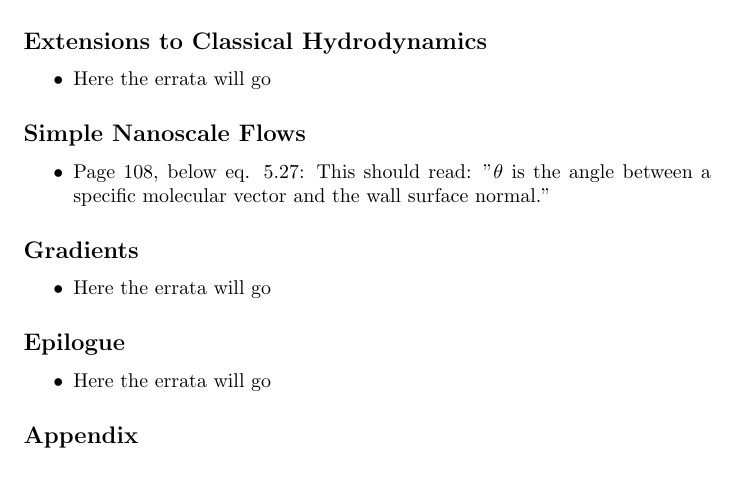
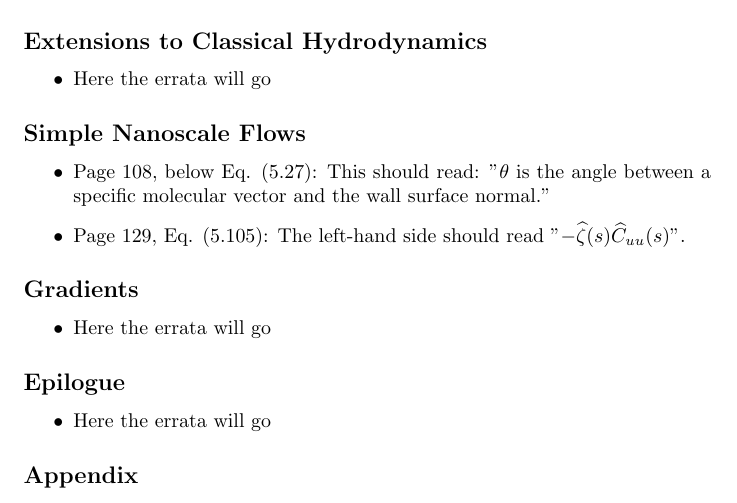
Before and after one commit to jesperschmidthansen/Nanoscale-Hydrodynamics-of-Simple-Systems, a LaTeX document (Erratum/erratum.tex): part of the page, cut so that both start at the same text. Compiled offline with pdfLaTeX.

Commit message:
Added point to erratum

```diff
--- a/Erratum/erratum.tex
+++ b/Erratum/erratum.tex
@@ -28,7 +28,8 @@
 
 \subsection*{Simple Nanoscale Flows}
 \begin{itemize}
-\item Page 108, below eq. 5.27: This should read: "$\theta$ is the angle between a specific molecular vector and the wall surface normal."
+\item Page 108, below Eq. (5.27): This should read: "$\theta$ is the angle between a specific molecular vector and the wall surface normal."
+\item Page 129, Eq. (5.105): The left-hand side should read "$-\widehat{\zeta}(s)\widehat{C}_{uu}(s)$".
 \end{itemize}
 
 \subsection*{Gradients}
```
Also changed, not shown: Erratum/erratum.pdf.
